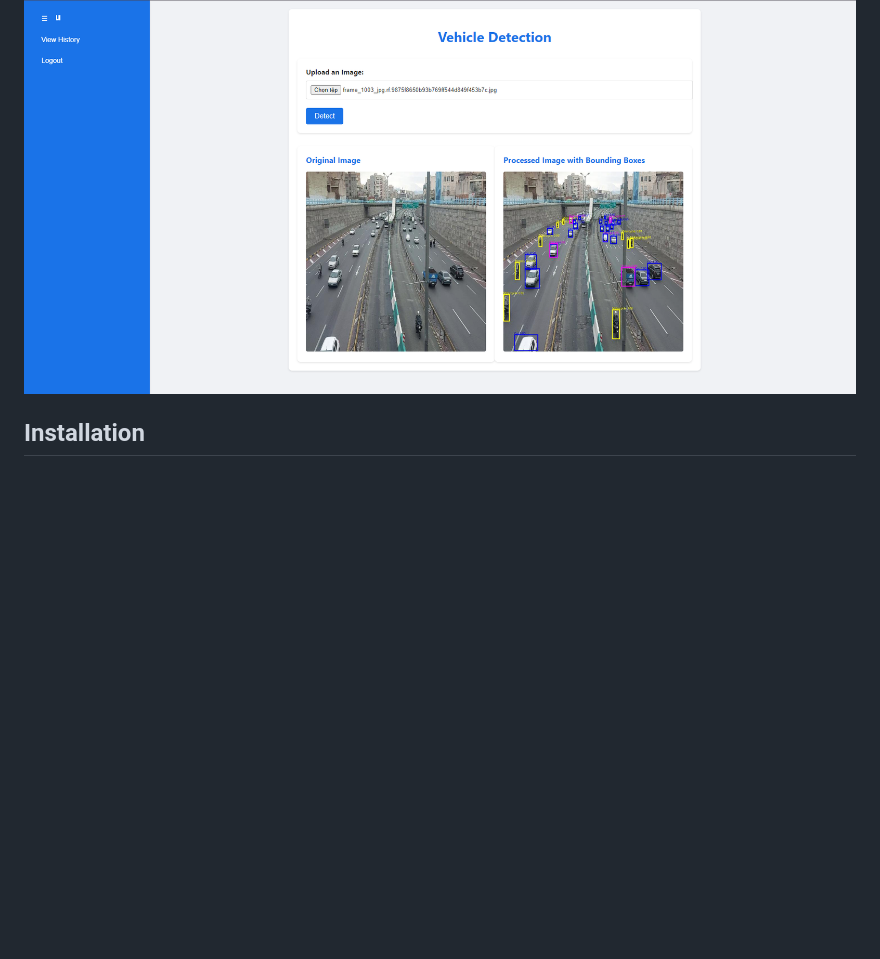
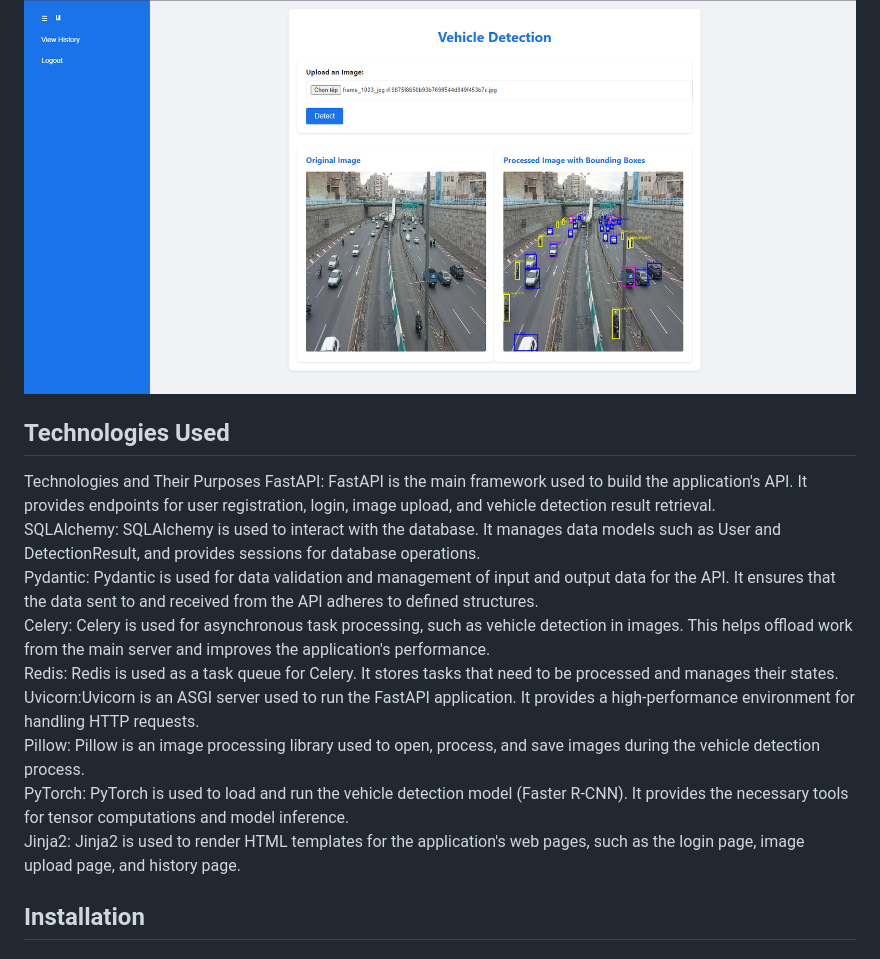
Before and after one commit to OtaTran241/Vehicle_Detection_WebAPI, a Markdown page: README.md, the part around the change. Rendered like a GitHub page; blank space fills up the shorter version.

```diff
--- a/README.md
+++ b/README.md
@@ -14,6 +14,19 @@ This project is a FastAPI-based web application for vehicle detection in images.
 ## Overview
 
 <img src="./Images/Index.png" style="width:1500px;"/>
+
+## Technologies Used
+
+Technologies and Their Purposes
+FastAPI: FastAPI is the main framework used to build the application's API. It provides endpoints for user registration, login, image upload, and vehicle detection result retrieval.
+SQLAlchemy: SQLAlchemy is used to interact with the database. It manages data models such as User and DetectionResult, and provides sessions for database operations.
+Pydantic: Pydantic is used for data validation and management of input and output data for the API. It ensures that the data sent to and received from the API adheres to defined structures.
+Celery: Celery is used for asynchronous task processing, such as vehicle detection in images. This helps offload work from the main server and improves the application's performance.
+Redis: Redis is used as a task queue for Celery. It stores tasks that need to be processed and manages their states.
+Uvicorn:Uvicorn is an ASGI server used to run the FastAPI application. It provides a high-performance environment for handling HTTP requests.
+Pillow: Pillow is an image processing library used to open, process, and save images during the vehicle detection process.
+PyTorch: PyTorch is used to load and run the vehicle detection model (Faster R-CNN). It provides the necessary tools for tensor computations and model inference.
+Jinja2: Jinja2 is used to render HTML templates for the application's web pages, such as the login page, image upload page, and history page.
 
 ## Installation
 ### Build and start with pip
```
